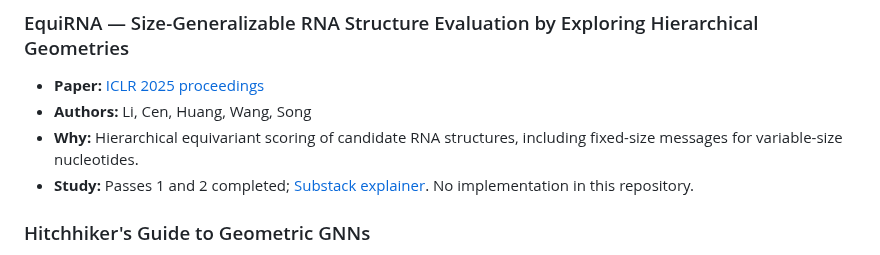
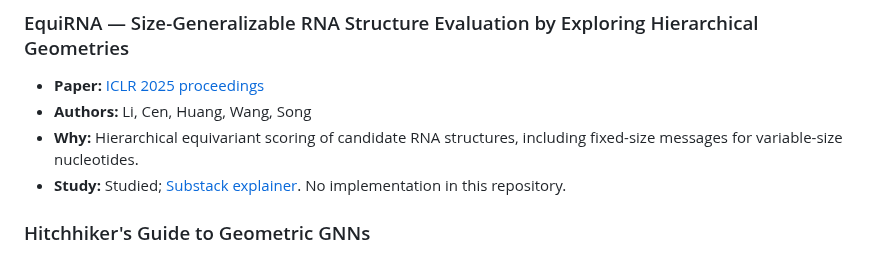
Before and after one commit to mettafore/gdl-papers, a Markdown page: references/papers.md, the part around the change. Drawn GitHub-style.

```diff
--- a/references/papers.md
+++ b/references/papers.md
@@ -28,7 +28,7 @@
 - **Paper:** [ICLR 2025 proceedings](https://proceedings.iclr.cc/paper_files/paper/2025/file/691fe5a436d53e23c08fbbb2da529617-Paper-Conference.pdf)
 - **Authors:** Li, Cen, Huang, Wang, Song
 - **Why:** Hierarchical equivariant scoring of candidate RNA structures, including fixed-size messages for variable-size nucleotides.
-- **Study:** Passes 1 and 2 completed; [Substack explainer](https://luvsuneja.substack.com/p/how-an-equivariant-model-picks-the). No implementation in this repository.
+- **Study:** Studied; [Substack explainer](https://luvsuneja.substack.com/p/how-an-equivariant-model-picks-the). No implementation in this repository.
 
 ### Hitchhiker's Guide to Geometric GNNs
 - **arXiv:** 2312.07511
```
Also changed, not shown: README.md (+1 -1 lines), docs/progress.md (+1 -1 lines).
